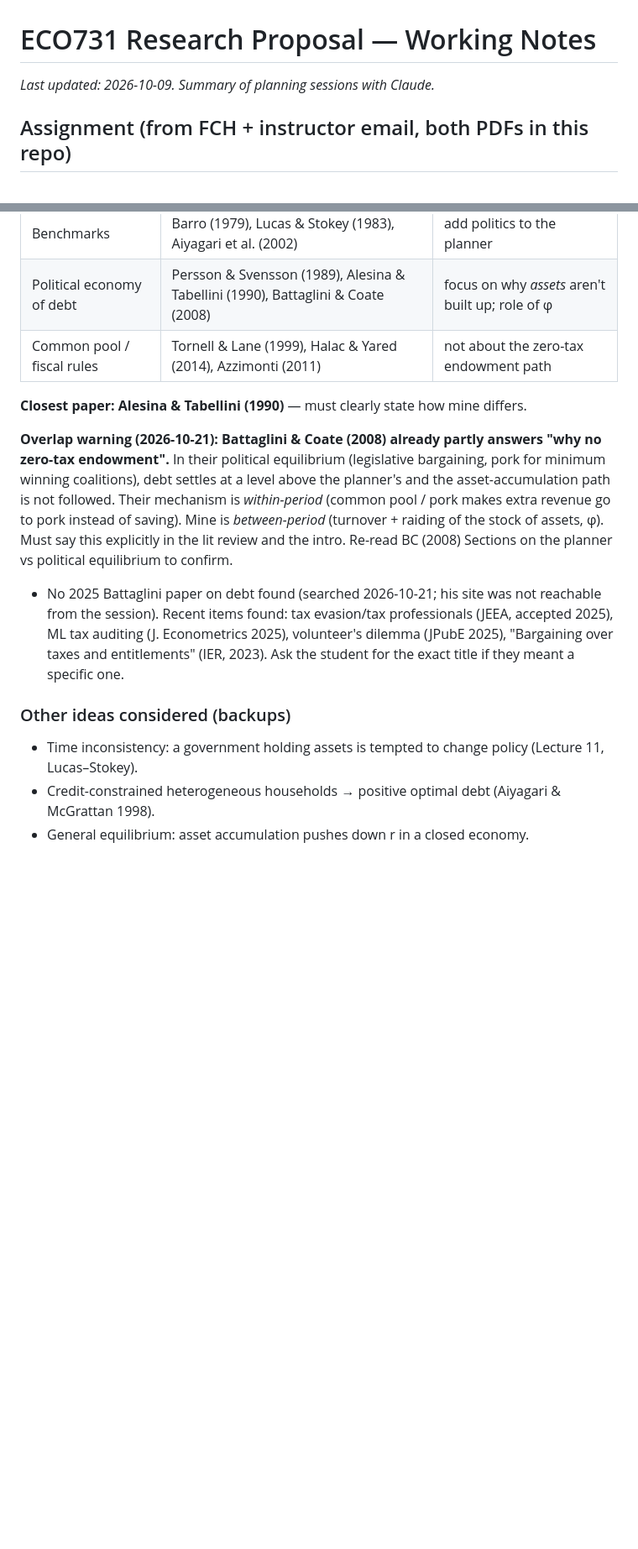
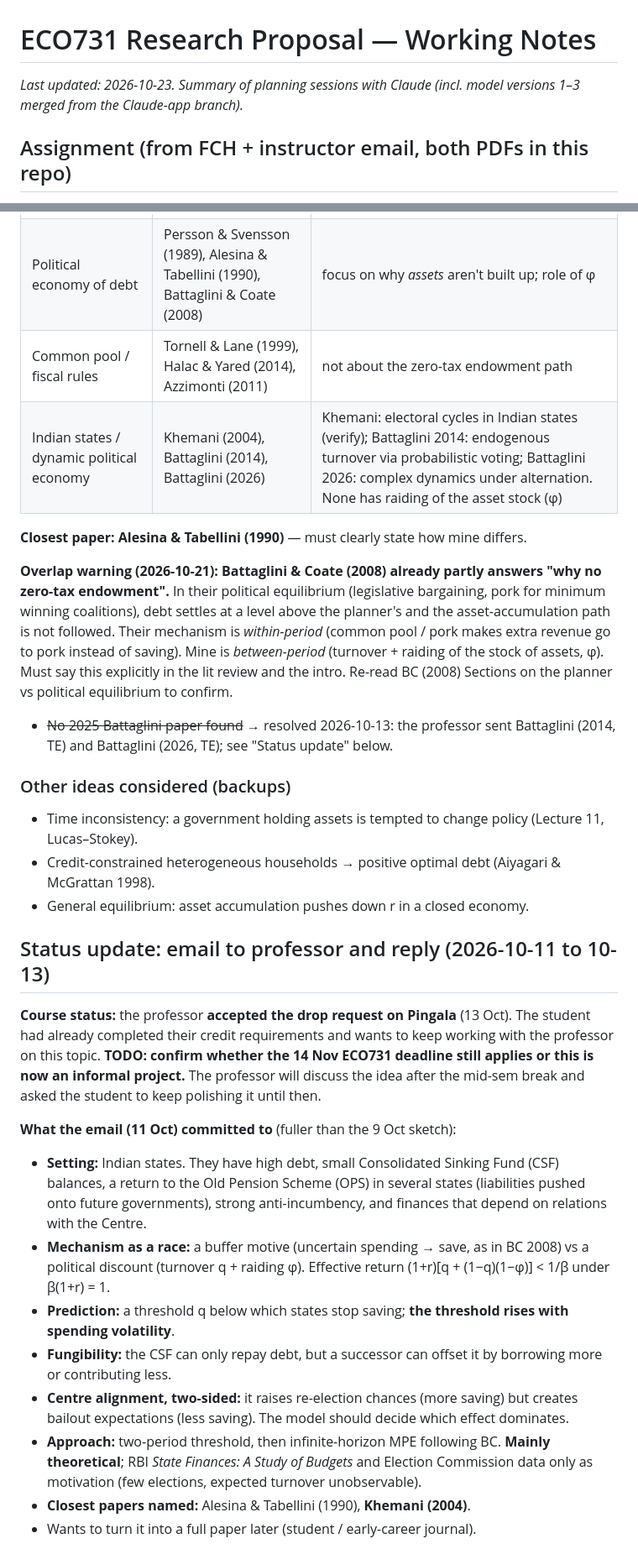
Before and after one commit to proveen-smurf/ECO731-Research-proposal, a Markdown page: PROPOSAL_NOTES.md, 2 parts joined by grey strips. Shown at 84% size. GitHub-like rendering; blank space fills up the shorter version.

Commit message:
Notes: add professor email/reply, Battaglini papers, consistency check vs model versions
Co-Authored-By: Claude Opus 5.5 <noreply@anthropic.com>

```diff
--- a/PROPOSAL_NOTES.md
+++ b/PROPOSAL_NOTES.md
@@ -1,6 +1,6 @@
 # ECO731 Research Proposal — Working Notes
 
-_Last updated: 2026-10-09. Summary of planning sessions with Claude._
+_Last updated: 2026-10-23. Summary of planning sessions with Claude (incl. model versions 1–3 merged from the Claude-app branch)._
 
 ## Assignment (from FCH + instructor email, both PDFs in this repo)
 
@@ -79,13 +79,29 @@ Link: at low r the target explodes → connects to Blanchard (2019) r < g debate
 | Benchmarks | Barro (1979), Lucas & Stokey (1983), Aiyagari et al. (2002) | add politics to the planner |
 | Political economy of debt | Persson & Svensson (1989), Alesina & Tabellini (1990), Battaglini & Coate (2008) | focus on why *assets* aren't built up; role of φ |
 | Common pool / fiscal rules | Tornell & Lane (1999), Halac & Yared (2014), Azzimonti (2011) | not about the zero-tax endowment path |
+| Indian states / dynamic political economy | Khemani (2004), Battaglini (2014), Battaglini (2026) | Khemani: electoral cycles in Indian states (verify); Battaglini 2014: endogenous turnover via probabilistic voting; Battaglini 2026: complex dynamics under alternation. None has raiding of the asset stock (φ) |
 
 **Closest paper: Alesina & Tabellini (1990)** — must clearly state how mine differs.
 
 **Overlap warning (2026-10-21): Battaglini & Coate (2008) already partly answers "why no zero-tax endowment".** In their political equilibrium (legislative bargaining, pork for minimum winning coalitions), debt settles at a level above the planner's and the asset-accumulation path is not followed. Their mechanism is *within-period* (common pool / pork makes extra revenue go to pork instead of saving). Mine is *between-period* (turnover + raiding of the stock of assets, φ). Must say this explicitly in the lit review and the intro. Re-read BC (2008) Sections on the planner vs political equilibrium to confirm.
-- No 2025 Battaglini paper on debt found (searched 2026-10-21; his site was not reachable from the session). Recent items found: tax evasion/tax professionals (JEEA, accepted 2025), ML tax auditing (J. Econometrics 2025), volunteer's dilemma (JPubE 2025), "Bargaining over taxes and entitlements" (IER, 2023). Ask the student for the exact title if they meant a specific one.
+- ~~No 2025 Battaglini paper found~~ → resolved 2026-10-13: the professor sent Battaglini (2014, TE) and Battaglini (2026, TE); see "Status update" below.
 
 ### Other ideas considered (backups)
 - Time inconsistency: a government holding assets is tempted to change policy (Lecture 11, Lucas–Stokey).
 - Credit-constrained heterogeneous households → positive optimal debt (Aiyagari & McGrattan 1998).
 - General equilibrium: asset accumulation pushes down r in a closed economy.
+
+## Status update: email to professor and reply (2026-10-11 to 10-13)
+
+**Course status:** the professor **accepted the drop request on Pingala** (13 Oct). The student had already completed their credit requirements and wants to keep working with the professor on this topic. **TODO: confirm whether the 14 Nov ECO731 deadline still applies or this is now an informal project.** The professor will discuss the idea after the mid-sem break and asked the student to keep polishing it until then.
+
+**What the email (11 Oct) committed to** (fuller than the 9 Oct sketch):
+- **Setting:** Indian states. They have high debt, small Consolidated Sinking Fund (CSF) balances, a return to the Old Pension Scheme (OPS) in several states (liabilities pushed onto future governments), strong anti-incumbency, and finances that depend on relations with the Centre.
+- **Mechanism as a race:** a buffer motive (uncertain spending → save, as in BC 2008) vs a political discount (turnover q + raiding φ). Effective return (1+r)[q + (1−q)(1−φ)] < 1/β under β(1+r) = 1.
+- **Prediction:** a threshold q below which states stop saving; **the threshold rises with spending volatility**.
+- **Fungibility:** the CSF can only repay debt, but a successor can offset it by borrowing more or contributing less.
+- **Centre alignment, two-sided:** it raises re-election chances (more saving) but creates bailout expectations (less saving). The model should decide which effect dominates.
+- **Approach:** two-period threshold, then infinite-horizon MPE following BC. **Mainly theoretical**; RBI *State Finances: A Study of Budgets* and Election Commission data only as motivation (few elections, expected turnover unobservable).
+- **Closest papers named:** Alesina & Tabellini (1990), **Khemani (2004)**.
+- Wants to turn it into a full paper later (student / early-career journal).
+
```
Also changed, not shown: other parts of PROPOSAL_NOTES.md (+18 -1 lines).
